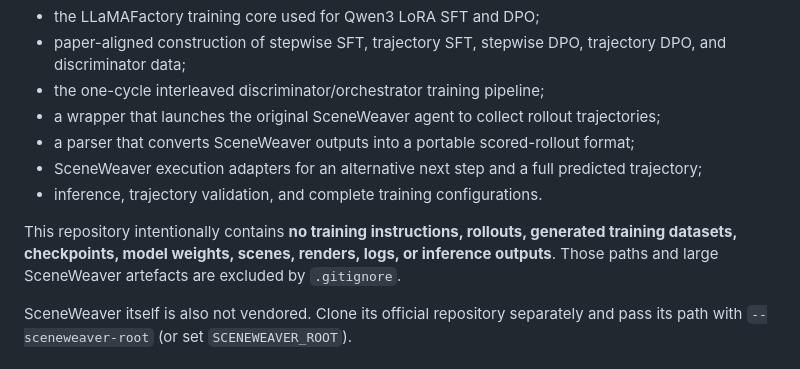
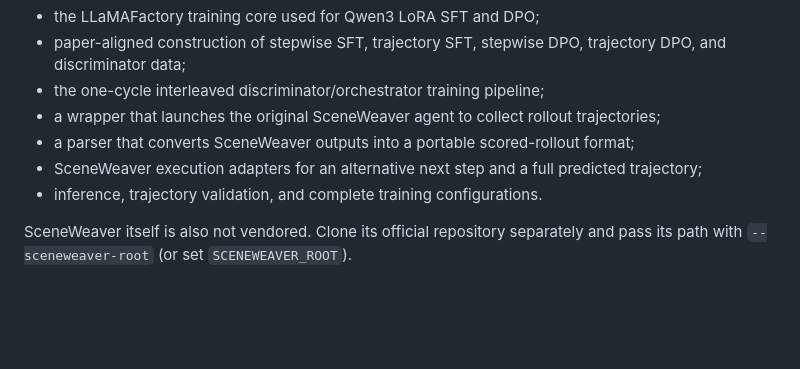
Before and after one commit to yunhe24/sceneorchestra, a Markdown page: README.md, the part around the change. Rendered like a GitHub page; blank space fills up the shorter version.

Commit message:
Remove data exclusion statement from README

```diff
--- a/README.md
+++ b/README.md
@@ -20,8 +20,6 @@ This source release contains:
 - a parser that converts SceneWeaver outputs into a portable scored-rollout format;
 - SceneWeaver execution adapters for an alternative next step and a full predicted trajectory;
 - inference, trajectory validation, and complete training configurations.
-
-This repository intentionally contains **no training instructions, rollouts, generated training datasets, checkpoints, model weights, scenes, renders, logs, or inference outputs**. Those paths and large SceneWeaver artefacts are excluded by `.gitignore`.
 
 SceneWeaver itself is also not vendored. Clone its official repository separately and pass its path with `--sceneweaver-root` (or set `SCENEWEAVER_ROOT`).
 
```
